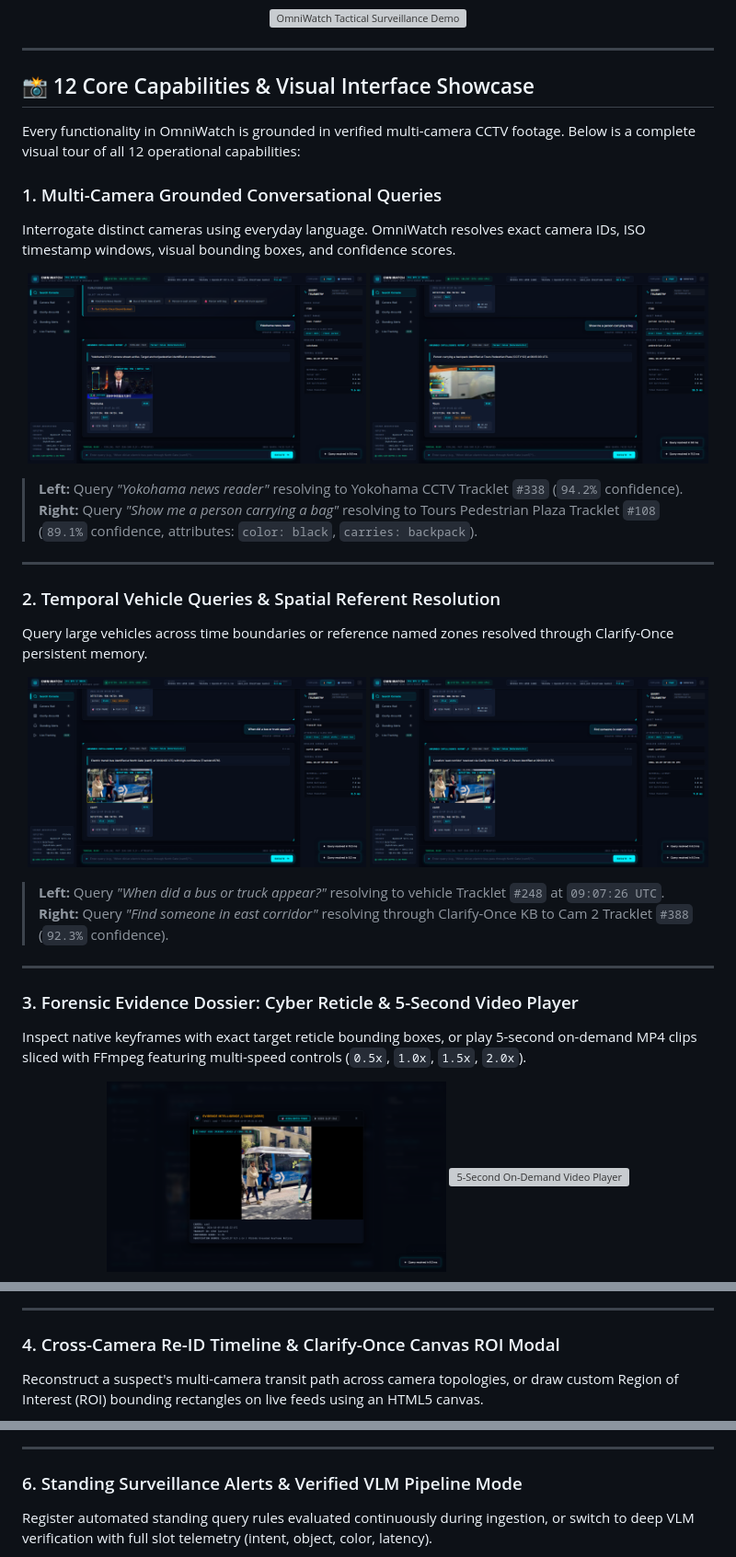
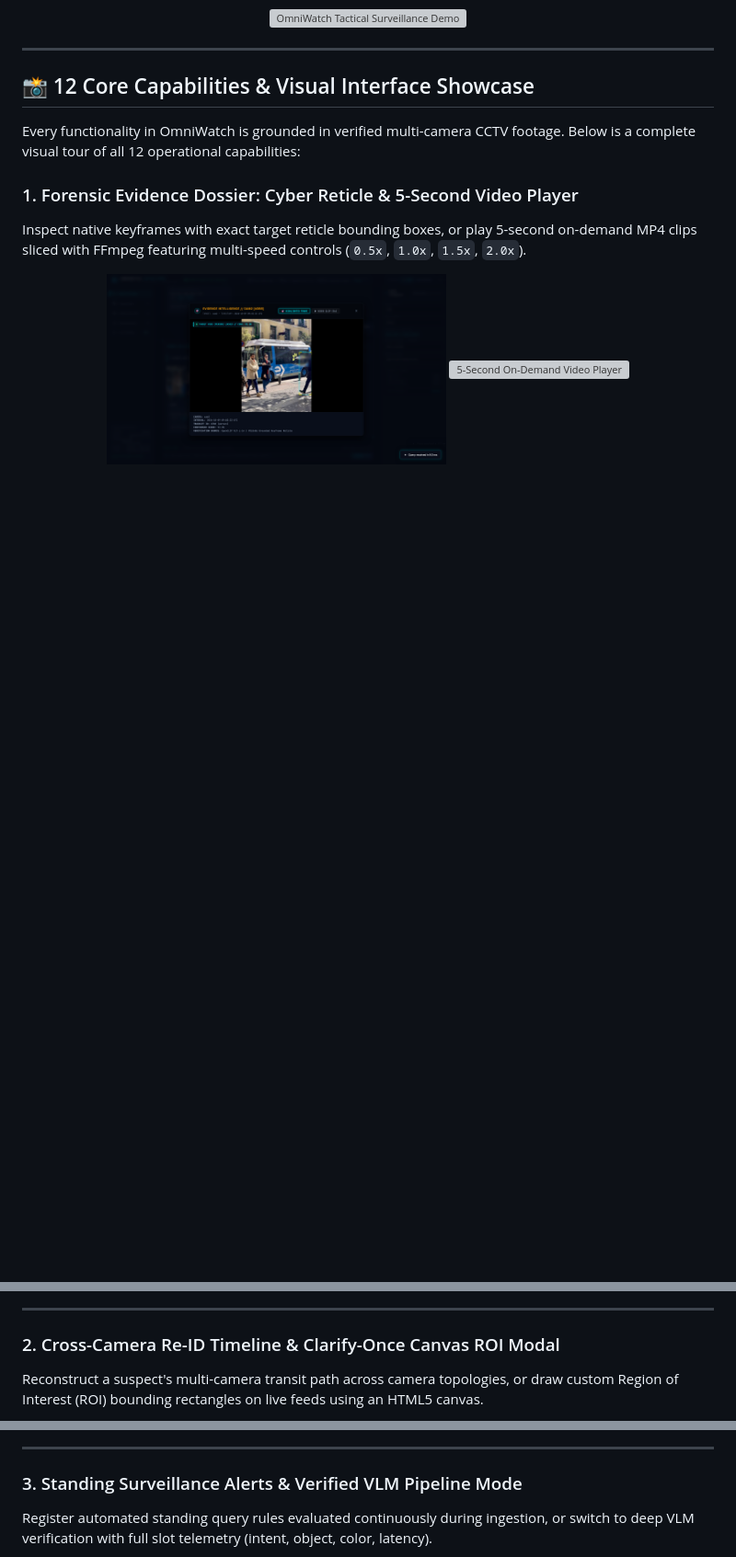
Before and after one commit to jeromeprince777/omniwatch_HNX26EPS05-Multi-Stream-Video-Intelligence-with-Conversational-Query-, a Markdown page: README.md, 3 parts joined by grey strips. Shown at 92% size. GitHub-like rendering; blank space fills up the shorter version; grey boxes are pictures that could not be loaded.

```diff
--- a/README.md
+++ b/README.md
@@ -36,33 +36,8 @@
 
 Every functionality in OmniWatch is grounded in verified multi-camera CCTV footage. Below is a complete visual tour of all 12 operational capabilities:
 
-### 1. Multi-Camera Grounded Conversational Queries
-Interrogate distinct cameras using everyday language. OmniWatch resolves exact camera IDs, ISO timestamp windows, visual bounding boxes, and confidence scores.
 
-<p align="center">
-  <img src="docs/screenshots/01_search_yokohama_news_reader.png" width="49%" alt="Yokohama Crossroad Camera Query" />
-  <img src="docs/screenshots/02_search_tours_bag_carrier.png" width="49%" alt="Tours Pedestrian Plaza Bag Detection" />
-</p>
-
-> **Left:** Query *"Yokohama news reader"* resolving to Yokohama CCTV Tracklet `#338` (`94.2%` confidence).
-> **Right:** Query *"Show me a person carrying a bag"* resolving to Tours Pedestrian Plaza Tracklet `#108` (`89.1%` confidence, attributes: `color: black`, `carries: backpack`).
-
----
-
-### 2. Temporal Vehicle Queries & Spatial Referent Resolution
-Query large vehicles across time boundaries or reference named zones resolved through Clarify-Once persistent memory.
-
-<p align="center">
-  <img src="docs/screenshots/03_search_bus_truck_detection.png" width="49%" alt="Large Vehicle Temporal Query" />
-  <img src="docs/screenshots/04_search_east_corridor_person.png" width="49%" alt="East Corridor Person Detection" />
-</p>
-
-> **Left:** Query *"When did a bus or truck appear?"* resolving to vehicle Tracklet `#248` at `09:07:26 UTC`.
-> **Right:** Query *"Find someone in east corridor"* resolving through Clarify-Once KB to Cam 2 Tracklet `#388` (`92.3%` confidence).
-
----
-
-### 3. Forensic Evidence Dossier: Cyber Reticle & 5-Second Video Player
+### 1. Forensic Evidence Dossier: Cyber Reticle & 5-Second Video Player
 Inspect native keyframes with exact target reticle bounding boxes, or play 5-second on-demand MP4 clips sliced with FFmpeg featuring multi-speed controls (`0.5x`, `1.0x`, `1.5x`, `2.0x`).
 
 <p align="center">
@@ -72,7 +47,7 @@ Inspect native keyframes with exact target reticle bounding boxes, or play 5-sec
 
 ---
 
-### 4. Cross-Camera Re-ID Timeline & Clarify-Once Canvas ROI Modal
+### 2. Cross-Camera Re-ID Timeline & Clarify-Once Canvas ROI Modal
 Reconstruct a suspect's multi-camera transit path across camera topologies, or draw custom Region of Interest (ROI) bounding rectangles on live feeds using an HTML5 canvas.
 
 <p align="center">
@@ -95,7 +70,7 @@ Monitor synchronized multi-stream CCTV feeds (`Yokohama`, `Tours`, `Cam 1`, `Cam
 
 ---
 
-### 6. Standing Surveillance Alerts & Verified VLM Pipeline Mode
+### 3. Standing Surveillance Alerts & Verified VLM Pipeline Mode
 Register automated standing query rules evaluated continuously during ingestion, or switch to deep VLM verification with full slot telemetry (intent, object, color, latency).
 
 <p align="center">
```
